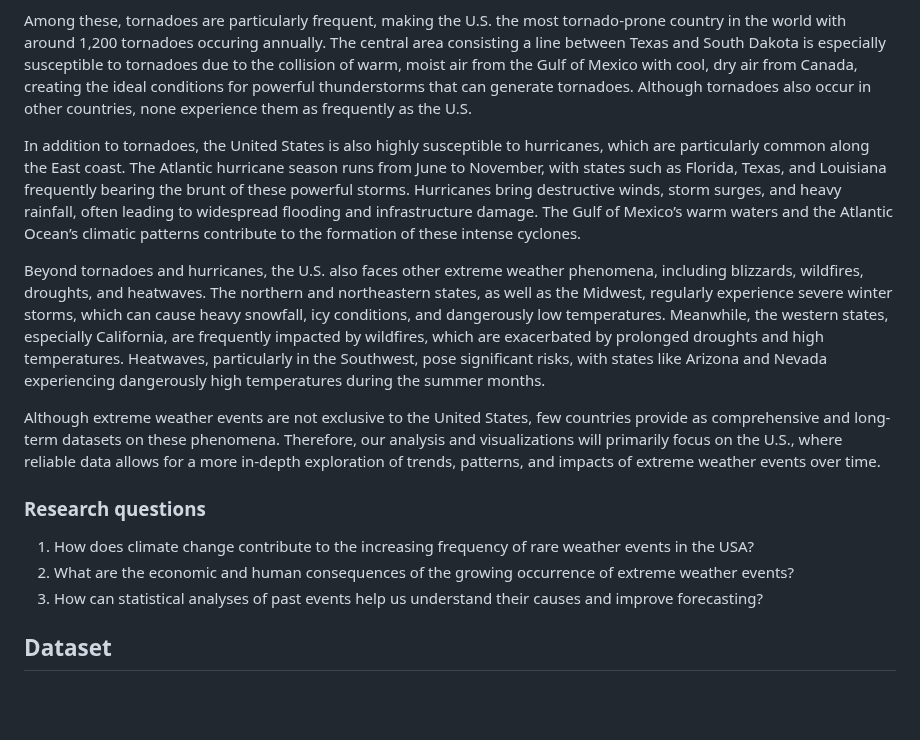
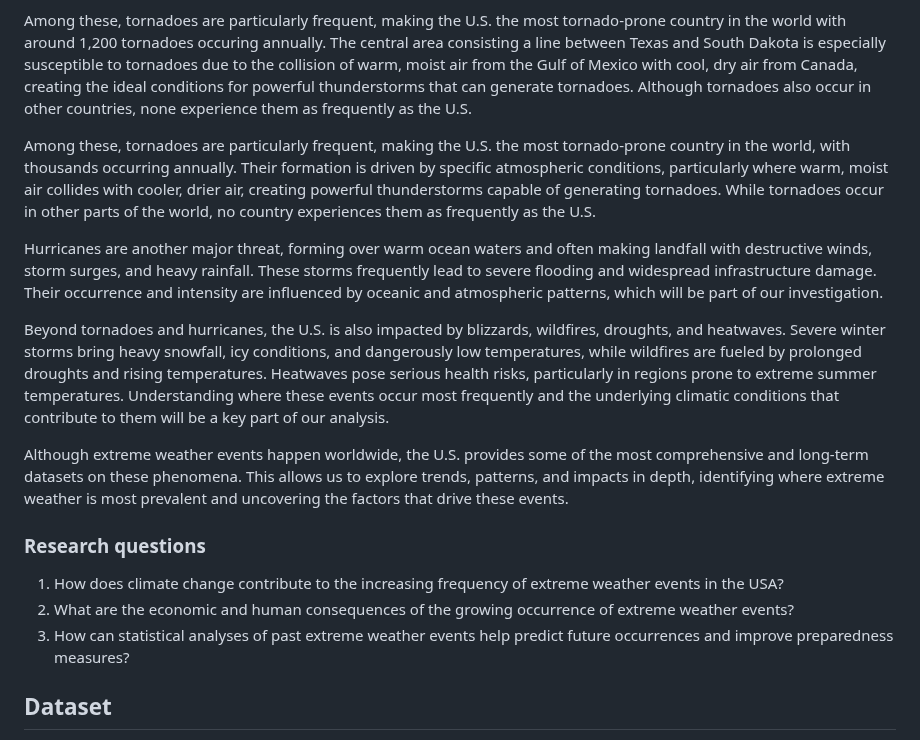
Before and after one commit to com-480-data-visualization/com-480-project-ca_roille_aux_states, a Markdown page: README.md, the part around the change. GitHub-like rendering; blank space fills up the shorter version.

```diff
--- a/README.md
+++ b/README.md
@@ -20,17 +20,19 @@ The United States experiences a high number of extreme weather events due to its
 
 Among these, tornadoes are particularly frequent, making the U.S. the most tornado-prone country in the world with around 1,200 tornadoes occuring annually. The central area consisting a line between Texas and South Dakota is especially susceptible to tornadoes due to the collision of warm, moist air from the Gulf of Mexico with cool, dry air from Canada, creating the ideal conditions for powerful thunderstorms that can generate tornadoes. Although tornadoes also occur in other countries, none experience them as frequently as the U.S.
 
-In addition to tornadoes, the United States is also highly susceptible to hurricanes, which are particularly common along the East coast. The Atlantic hurricane season runs from June to November, with states such as Florida, Texas, and Louisiana frequently bearing the brunt of these powerful storms. Hurricanes bring destructive winds, storm surges, and heavy rainfall, often leading to widespread flooding and infrastructure damage. The Gulf of Mexico’s warm waters and the Atlantic Ocean’s climatic patterns contribute to the formation of these intense cyclones.
+Among these, tornadoes are particularly frequent, making the U.S. the most tornado-prone country in the world, with thousands occurring annually. Their formation is driven by specific atmospheric conditions, particularly where warm, moist air collides with cooler, drier air, creating powerful thunderstorms capable of generating tornadoes. While tornadoes occur in other parts of the world, no country experiences them as frequently as the U.S.
 
-Beyond tornadoes and hurricanes, the U.S. also faces other extreme weather phenomena, including blizzards, wildfires, droughts, and heatwaves. The northern and northeastern states, as well as the Midwest, regularly experience severe winter storms, which can cause heavy snowfall, icy conditions, and dangerously low temperatures. Meanwhile, the western states, especially California, are frequently impacted by wildfires, which are exacerbated by prolonged droughts and high temperatures. Heatwaves, particularly in the Southwest, pose significant risks, with states like Arizona and Nevada experiencing dangerously high temperatures during the summer months.
+Hurricanes are another major threat, forming over warm ocean waters and often making landfall with destructive winds, storm surges, and heavy rainfall. These storms frequently lead to severe flooding and widespread infrastructure damage. Their occurrence and intensity are influenced by oceanic and atmospheric patterns, which will be part of our investigation.
 
-Although extreme weather events are not exclusive to the United States, few countries provide as comprehensive and long-term datasets on these phenomena. Therefore, our analysis and visualizations will primarily focus on the U.S., where reliable data allows for a more in-depth exploration of trends, patterns, and impacts of extreme weather events over time.
+Beyond tornadoes and hurricanes, the U.S. is also impacted by blizzards, wildfires, droughts, and heatwaves. Severe winter storms bring heavy snowfall, icy conditions, and dangerously low temperatures, while wildfires are fueled by prolonged droughts and rising temperatures. Heatwaves pose serious health risks, particularly in regions prone to extreme summer temperatures. Understanding where these events occur most frequently and the underlying climatic conditions that contribute to them will be a key part of our analysis.
+
+Although extreme weather events happen worldwide, the U.S. provides some of the most comprehensive and long-term datasets on these phenomena. This allows us to explore trends, patterns, and impacts in depth, identifying where extreme weather is most prevalent and uncovering the factors that drive these events.
+
 
 ### Research questions
-1. How does climate change contribute to the increasing frequency of rare weather events in the USA?
+1. How does climate change contribute to the increasing frequency of extreme weather events in the USA?
 2. What are the economic and human consequences of the growing occurrence of extreme weather events?
-3. How can statistical analyses of past events help us understand their causes and improve forecasting?
-
+3. How can statistical analyses of past extreme weather events help predict future occurrences and improve preparedness measures?
 
 ## Dataset
 To address our research question, we need relevant data. As previously mentioned, one reason for focusing on the USA is the availability of high-quality data on extreme weather events. Thanks to the National Oceanic and Atmospheric Administration (NOAA), we have access to the [Storm Events Database](https://www.ncdc.noaa.gov/stormevents/), which provides information on:
```
